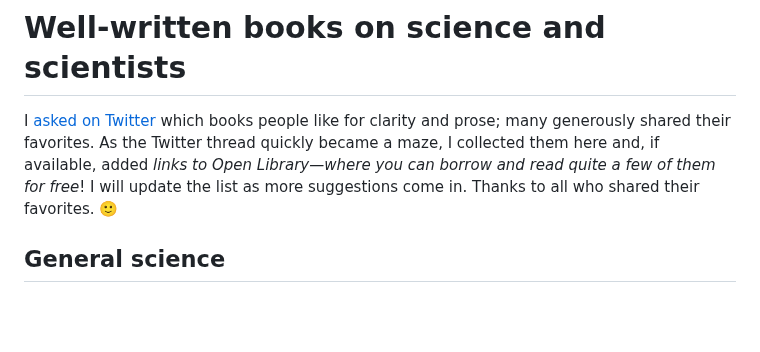
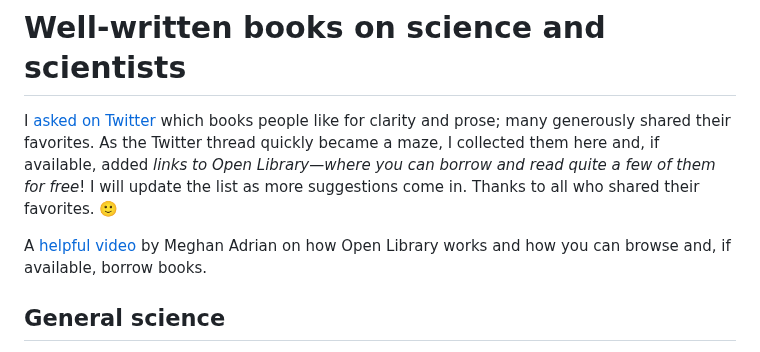
Before and after one commit to arghyadutta/resources, a Markdown page: well-written-books.md, the part around the change. Drawn GitHub-style; blank space fills up the shorter version.

Commit message:
Last updated on 2023-07-16 09:49:00

```diff
--- a/well-written-books.md
+++ b/well-written-books.md
@@ -1,6 +1,8 @@
 # Well-written books on science and scientists
 
 I [asked on Twitter](https://twitter.com/arghya_dutta_/status/1679955697289576448) which books people like for clarity and prose; many generously shared their favorites. As the Twitter thread quickly became a maze, I collected them here and, if available, added *links to Open Library—where you can borrow and read quite a few of them for free*! I will update the list as more suggestions come in. Thanks to all who shared their favorites. 🙂
+
+A [helpful video](https://www.youtube.com/watch?v=LP1Wleu3Njs) by Meghan Adrian on how Open Library works and how you can browse and, if available, borrow books.
 
 ## General science
 
```
